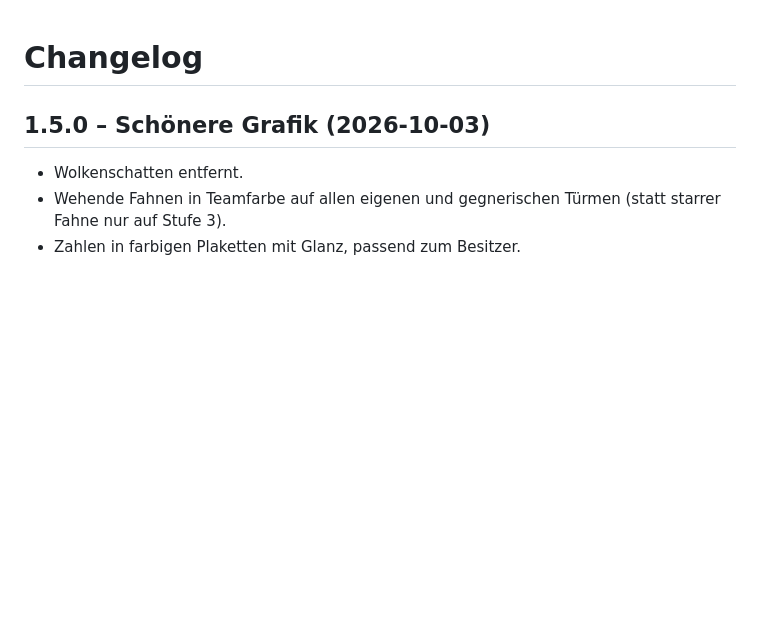
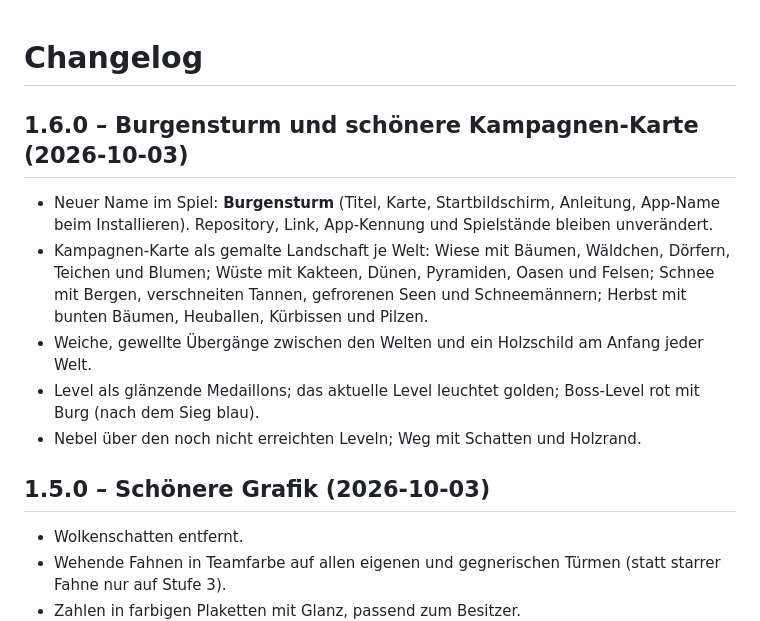
Before and after one commit to stefanschiederer/Tiefenlicht, a Markdown page: CHANGELOG.md, the part around the change. GitHub-like rendering; blank space fills up the shorter version.

```diff
--- a/CHANGELOG.md
+++ b/CHANGELOG.md
@@ -1,4 +1,12 @@
 # Changelog
+
+## 1.6.0 – Burgensturm und schönere Kampagnen-Karte (2026-10-03)
+
+- Neuer Name im Spiel: **Burgensturm** (Titel, Karte, Startbildschirm, Anleitung, App-Name beim Installieren). Repository, Link, App-Kennung und Spielstände bleiben unverändert.
+- Kampagnen-Karte als gemalte Landschaft je Welt: Wiese mit Bäumen, Wäldchen, Dörfern, Teichen und Blumen; Wüste mit Kakteen, Dünen, Pyramiden, Oasen und Felsen; Schnee mit Bergen, verschneiten Tannen, gefrorenen Seen und Schneemännern; Herbst mit bunten Bäumen, Heuballen, Kürbissen und Pilzen.
+- Weiche, gewellte Übergänge zwischen den Welten und ein Holzschild am Anfang jeder Welt.
+- Level als glänzende Medaillons; das aktuelle Level leuchtet golden; Boss-Level rot mit Burg (nach dem Sieg blau).
+- Nebel über den noch nicht erreichten Leveln; Weg mit Schatten und Holzrand.
 
 ## 1.5.0 – Schönere Grafik (2026-10-03)
 
```
Also changed, not shown: GAMEDESIGN.md (+1 -1 lines), README.md (+3 -1 lines), docs/map.png, 6 other files.
